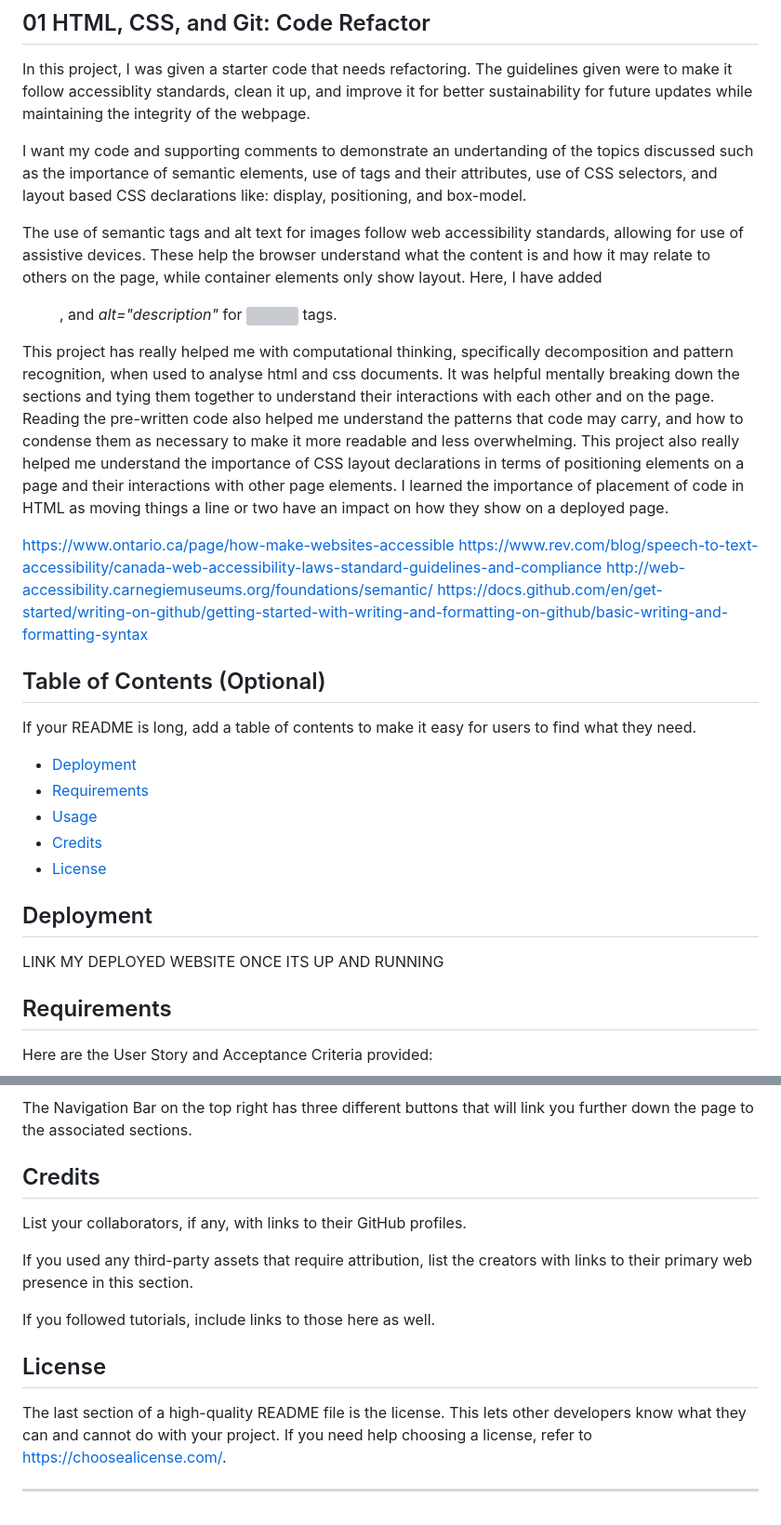
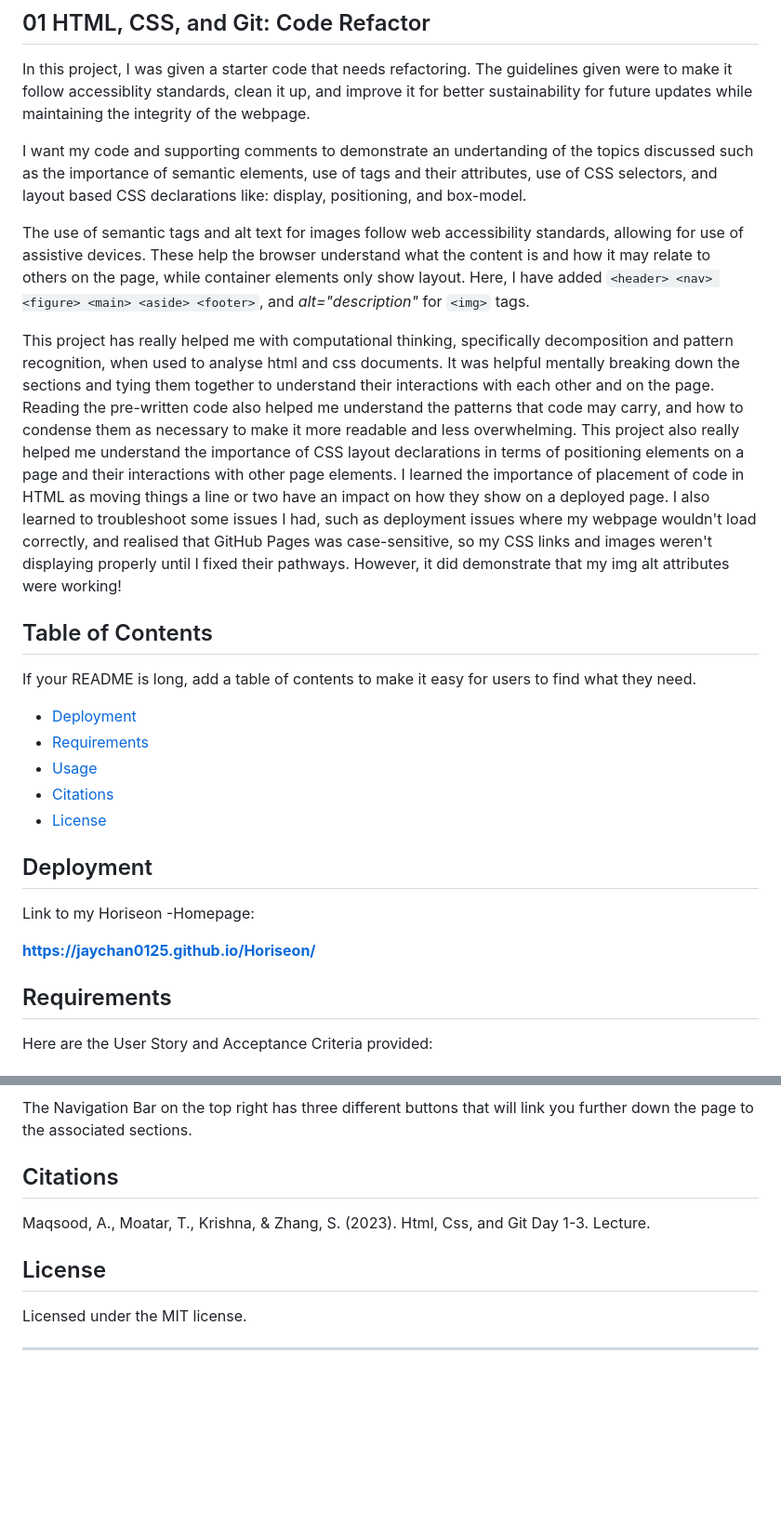
Before and after one commit to jaychan0125/Challenge01, a Markdown page: README.md, 2 parts joined by grey strips. Shown at 93% size. Drawn GitHub-style; blank space fills up the shorter version; grey boxes are pictures that could not be loaded.

Commit message:
completed README file with deployment link and citation

```diff
--- a/README.md
+++ b/README.md
@@ -6,28 +6,25 @@ In this project, I was given a starter code that needs refactoring. The guidelin
 
 I want my code and supporting comments to demonstrate an undertanding of the topics discussed such as the importance of semantic elements, use of tags and their attributes, use of CSS selectors, and layout based CSS declarations like: display, positioning, and box-model.
 
-The use of semantic tags and alt text for images follow web accessibility standards, allowing for use of assistive devices. These help the browser understand what the content is and how it may relate to others on the page, while container elements only show layout. Here, I have added <header> <nav> <figure> <main> <aside> <footer>, and *alt="description"* for <img> tags.
+The use of semantic tags and alt text for images follow web accessibility standards, allowing for use of assistive devices. These help the browser understand what the content is and how it may relate to others on the page, while container elements only show layout. Here, I have added `<header> <nav> <figure> <main> <aside> <footer>`, and *alt="description"* for `<img>` tags.
 
-This project has really helped me with computational thinking, specifically decomposition and pattern recognition, when used to analyse html and css documents. It was helpful mentally breaking down the sections and tying them together to understand their interactions with each other and on the page. Reading the pre-written code also helped me understand the patterns that code may carry, and how to condense them as necessary to make it more readable and less overwhelming. This project also really helped me understand the importance of CSS layout declarations in terms of positioning elements on a page and their interactions with other page elements. I learned the importance of placement of code in HTML as moving things a line or two have an impact on how they show on a deployed page.
+This project has really helped me with computational thinking, specifically decomposition and pattern recognition, when used to analyse html and css documents. It was helpful mentally breaking down the sections and tying them together to understand their interactions with each other and on the page. Reading the pre-written code also helped me understand the patterns that code may carry, and how to condense them as necessary to make it more readable and less overwhelming. This project also really helped me understand the importance of CSS layout declarations in terms of positioning elements on a page and their interactions with other page elements. I learned the importance of placement of code in HTML as moving things a line or two have an impact on how they show on a deployed page. I also learned to troubleshoot some issues I had, such as deployment issues where my webpage wouldn't load correctly, and realised that GitHub Pages was case-sensitive, so my CSS links and images weren't displaying properly until I fixed their pathways. However, it did demonstrate that my img alt attributes were working!
 
-https://www.ontario.ca/page/how-make-websites-accessible
-https://www.rev.com/blog/speech-to-text-accessibility/canada-web-accessibility-laws-standard-guidelines-and-compliance
-http://web-accessibility.carnegiemuseums.org/foundations/semantic/
-https://docs.github.com/en/get-started/writing-on-github/getting-started-with-writing-and-formatting-on-github/basic-writing-and-formatting-syntax
-
-## Table of Contents (Optional)
+## Table of Contents
 
 If your README is long, add a table of contents to make it easy for users to find what they need.
 
 - [Deployment](#deployment)
 - [Requirements](#requirements)
 - [Usage](#usage)
-- [Credits](#credits)
+- [Citations](#citations)
 - [License](#license)
 
 ## Deployment
 
-LINK MY DEPLOYED WEBSITE ONCE ITS UP AND RUNNING
+Link to my Horiseon -Homepage:
+
+**https://jaychan0125.github.io/Horiseon/**
 
 ## Requirements
 
@@ -63,16 +60,12 @@ With additional grading requirements including:
 
 The Navigation Bar on the top right has three different buttons that will link you further down the page to the associated sections.
 
-## Credits
+## Citations
 
-List your collaborators, if any, with links to their GitHub profiles.
-
-If you used any third-party assets that require attribution, list the creators with links to their primary web presence in this section.
-
-If you followed tutorials, include links to those here as well.
+Maqsood, A., Moatar, T., Krishna, &amp; Zhang, S. (2023). Html, Css, and Git Day 1-3. Lecture.
 
 ## License
 
-The last section of a high-quality README file is the license. This lets other developers know what they can and cannot do with your project. If you need help choosing a license, refer to [https://choosealicense.com/](https://choosealicense.com/).
+Licensed under the MIT license.
 
 ---
```
